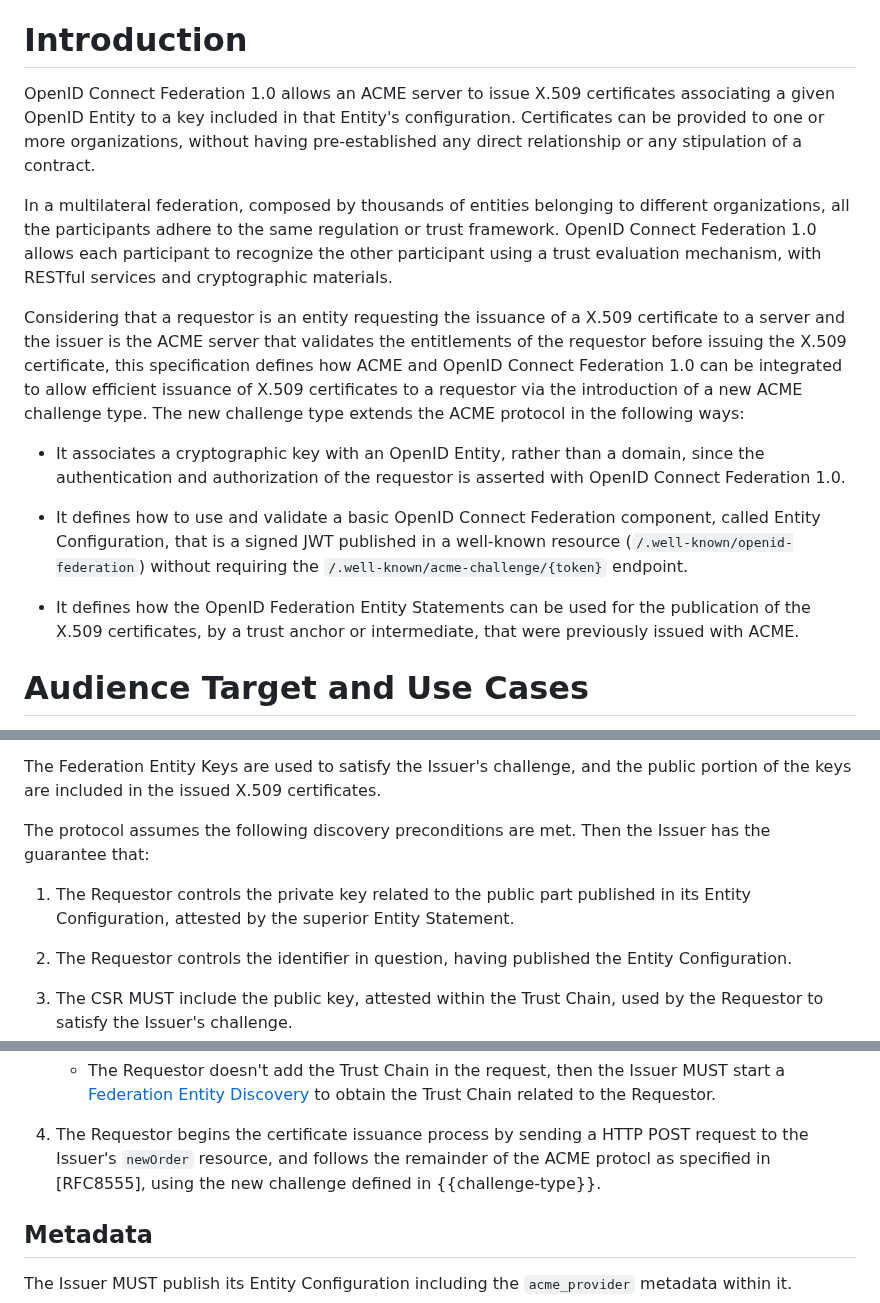
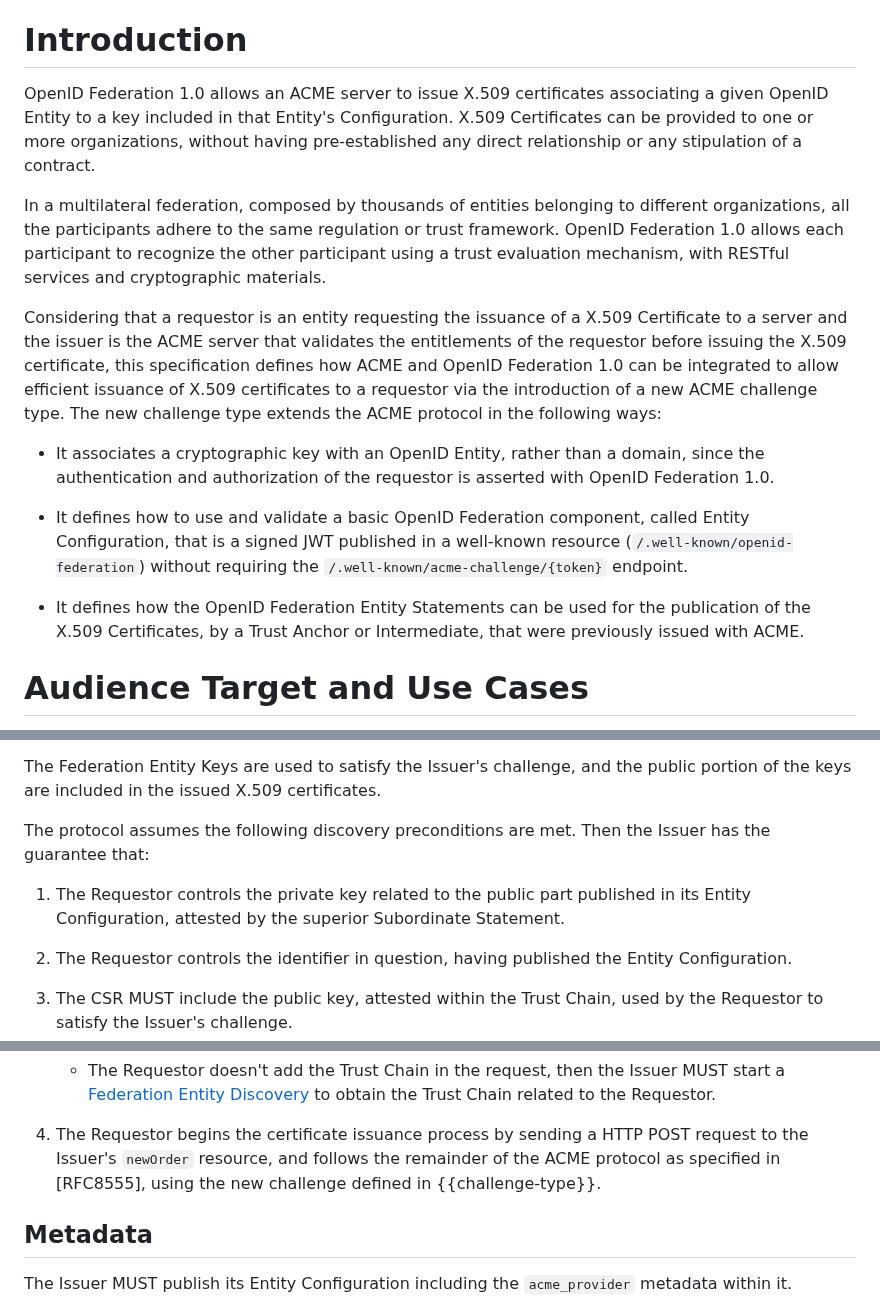
Before and after one commit to peppelinux/draft-demarco-acme-openid-federation, a Markdown page: draft-demarco-acme-openid-federation.md, 3 parts joined by grey strips. GitHub-like rendering.

Commit message:
Apply suggestions from code review

```diff
--- a/draft-demarco-acme-openid-federation.md
+++ b/draft-demarco-acme-openid-federation.md
@@ -80,37 +80,37 @@ that are part of a federation built on top of OpenID Connect Federation 1.0.
 
 # Introduction
 
-OpenID Connect Federation 1.0 allows an ACME server to issue X.509 certificates
+OpenID Federation 1.0 allows an ACME server to issue X.509 certificates
 associating a given OpenID Entity to a key included in that Entity's
-configuration. Certificates can be provided to one or more organizations,
+Configuration. X.509 Certificates can be provided to one or more organizations,
 without having pre-established any direct relationship or any stipulation of a
 contract.
 
 In a multilateral federation, composed by thousands of entities belonging to
 different organizations, all the participants adhere to the same regulation or
-trust framework. OpenID Connect Federation 1.0 allows each participant to
+trust framework. OpenID Federation 1.0 allows each participant to
 recognize the other participant using a trust evaluation mechanism, with RESTful
 services and cryptographic materials.
 
 Considering that a requestor is an entity requesting the issuance of a X.509
-certificate to a server and the issuer is the ACME server that validates the
+Certificate to a server and the issuer is the ACME server that validates the
 entitlements of the requestor before issuing the X.509 certificate, this
-specification defines how ACME and OpenID Connect Federation 1.0 can be
+specification defines how ACME and OpenID Federation 1.0 can be
 integrated to allow efficient issuance of X.509 certificates to a requestor via
 the introduction of a new ACME challenge type. The new challenge type extends
 the ACME protocol in the following ways:
 
 - It associates a cryptographic key with an OpenID Entity, rather than a domain,
   since the authentication and authorization of the requestor is asserted with
-  OpenID Connect Federation 1.0.
+  OpenID Federation 1.0.
 
-- It defines how to use and validate a basic OpenID Connect Federation
+- It defines how to use and validate a basic OpenID Federation
   component, called Entity Configuration, that is a signed JWT published in a
   well-known resource (`/.well-known/openid-federation`) without requiring the
   `/.well-known/acme-challenge/{token}` endpoint.
 
 - It defines how the OpenID Federation Entity Statements can be used for the
-  publication of the X.509 certificates, by a trust anchor or intermediate, that
+  publication of the X.509 Certificates, by a Trust Anchor or Intermediate, that
   were previously issued with ACME.
 
 # Audience Target and Use Cases
@@ -179,7 +179,7 @@ The protocol assumes the following discovery preconditions are met. Then the
 Issuer has the guarantee that:
 
 1. The Requestor controls the private key related to the public part published
-   in its Entity Configuration, attested by the superior Entity Statement.
+   in its Entity Configuration, attested by the superior Subordinate Statement.
 
 2. The Requestor controls the identifier in question, having published the
    Entity Configuration.
@@ -261,7 +261,7 @@ TBD: high level design and ascii sequence diagram.
 
 4. The Requestor begins the certificate issuance process by sending a HTTP POST
    request to the Issuer's `newOrder` resource, and follows the remainder of the
-   ACME protocl as specified in [RFC8555], using the new challenge defined in
+   ACME protocol as specified in [RFC8555], using the new challenge defined in
    {{challenge-type}}.
 
 ## Metadata
```
